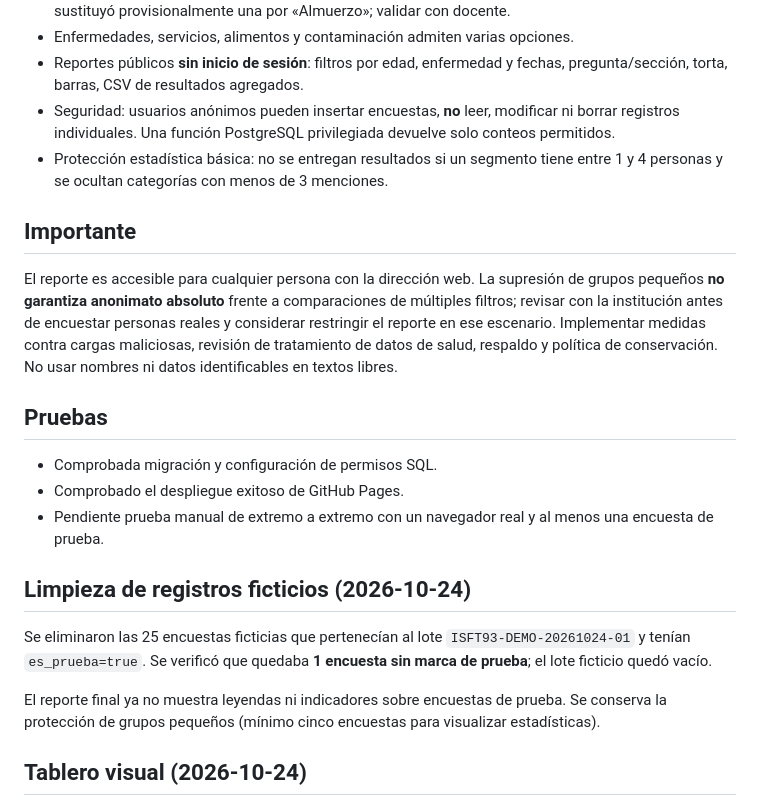
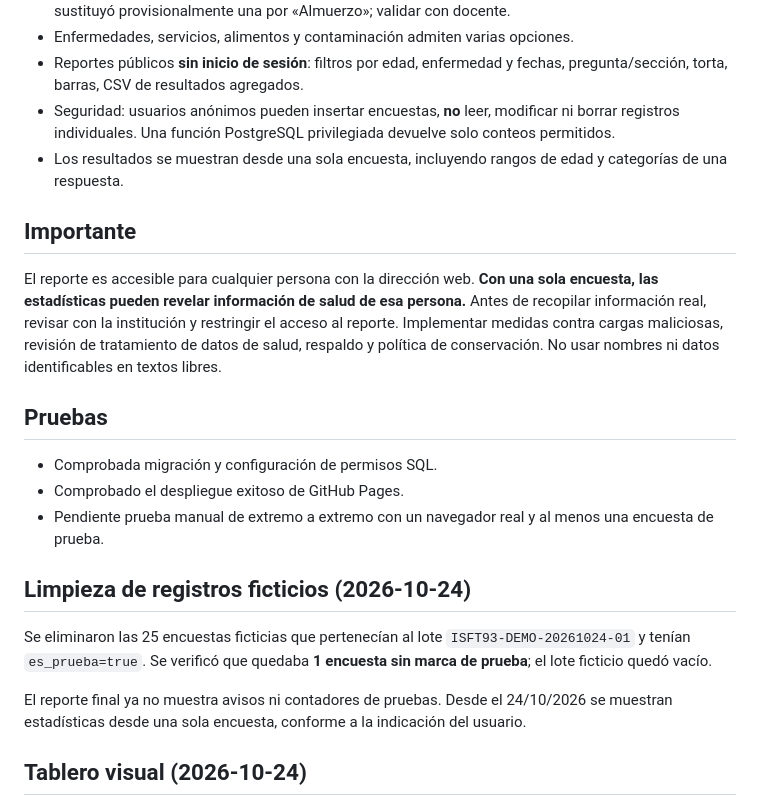
Before and after one commit to leonardoagustinromero1984-crypto/Instituto, a Markdown page: encuesta-comunitaria/README.md, the part around the change. Rendered like a GitHub page.

Commit message:
docs(reportes): documentar que se muestra una única encuesta

```diff
--- a/encuesta-comunitaria/README.md
+++ b/encuesta-comunitaria/README.md
@@ -18,10 +18,10 @@ Aplicación independiente de los módulos existentes de Instituto.
 - Enfermedades, servicios, alimentos y contaminación admiten varias opciones.
 - Reportes públicos **sin inicio de sesión**: filtros por edad, enfermedad y fechas, pregunta/sección, torta, barras, CSV de resultados agregados.
 - Seguridad: usuarios anónimos pueden insertar encuestas, **no** leer, modificar ni borrar registros individuales. Una función PostgreSQL privilegiada devuelve solo conteos permitidos.
-- Protección estadística básica: no se entregan resultados si un segmento tiene entre 1 y 4 personas y se ocultan categorías con menos de 3 menciones.
+- Los resultados se muestran desde una sola encuesta, incluyendo rangos de edad y categorías de una respuesta.
 
 ## Importante
-El reporte es accesible para cualquier persona con la dirección web. La supresión de grupos pequeños **no garantiza anonimato absoluto** frente a comparaciones de múltiples filtros; revisar con la institución antes de encuestar personas reales y considerar restringir el reporte en ese escenario. Implementar medidas contra cargas maliciosas, revisión de tratamiento de datos de salud, respaldo y política de conservación. No usar nombres ni datos identificables en textos libres.
+El reporte es accesible para cualquier persona con la dirección web. **Con una sola encuesta, las estadísticas pueden revelar información de salud de esa persona.** Antes de recopilar información real, revisar con la institución y restringir el acceso al reporte. Implementar medidas contra cargas maliciosas, revisión de tratamiento de datos de salud, respaldo y política de conservación. No usar nombres ni datos identificables en textos libres.
 
 ## Pruebas
 - Comprobada migración y configuración de permisos SQL.
@@ -31,7 +31,7 @@ El reporte es accesible para cualquier persona con la dirección web. La supresi
 ## Limpieza de registros ficticios (2026-10-24)
 Se eliminaron las 25 encuestas ficticias que pertenecían al lote `ISFT93-DEMO-20261024-01` y tenían `es_prueba=true`. Se verificó que quedaba **1 encuesta sin marca de prueba**; el lote ficticio quedó vacío.
 
-El reporte final ya no muestra leyendas ni indicadores sobre encuestas de prueba. Se conserva la protección de grupos pequeños (mínimo cinco encuestas para visualizar estadísticas).
+El reporte final ya no muestra avisos ni contadores de pruebas. Desde el 24/10/2026 se muestran estadísticas desde una sola encuesta, conforme a la indicación del usuario.
 
 ## Tablero visual (2026-10-24)
 - **Vista general:** enfermedades, contaminación ambiental y cobertura médica en tres tortas; edades en barras a la derecha de enfermedades.
```
